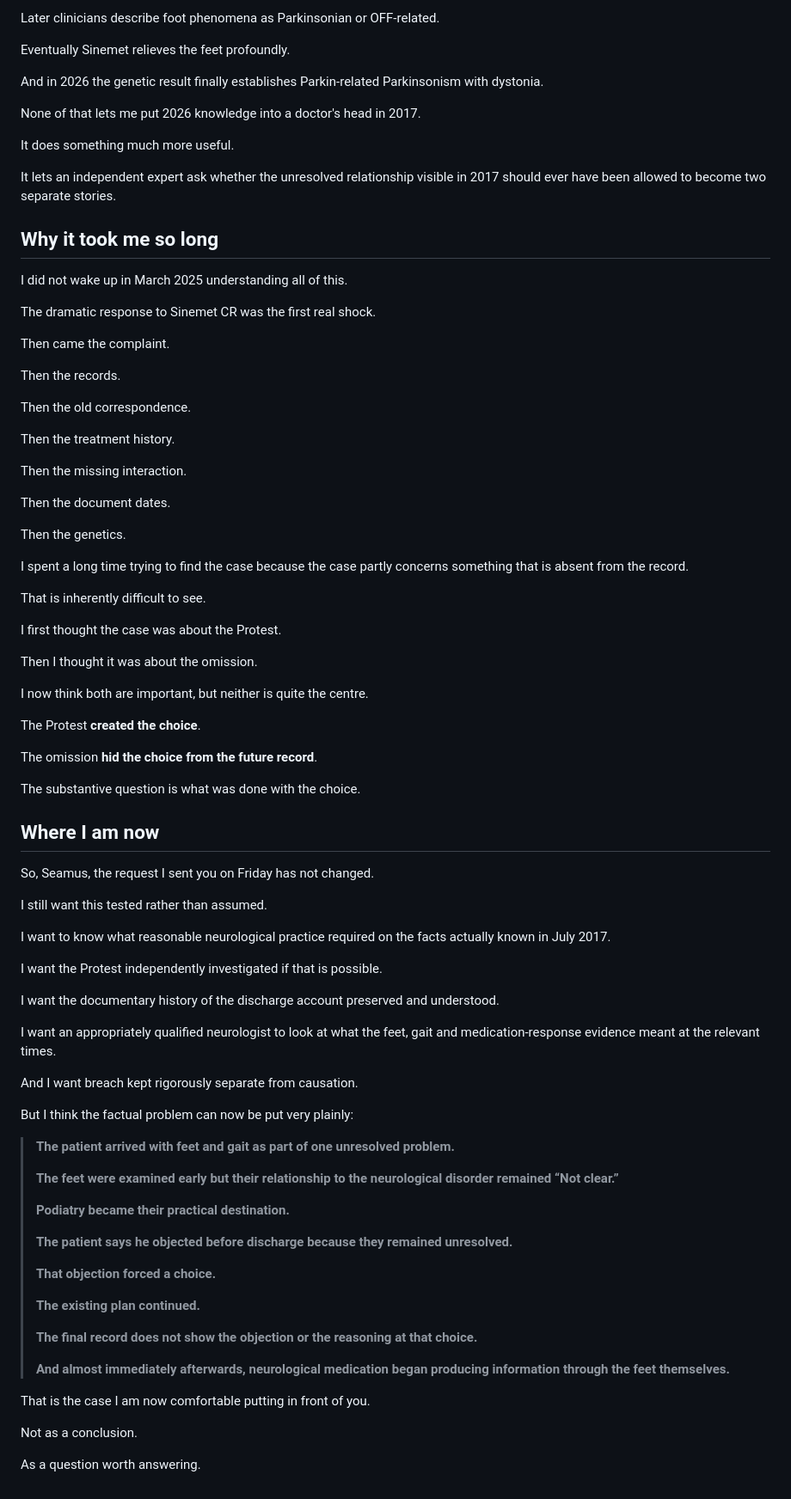
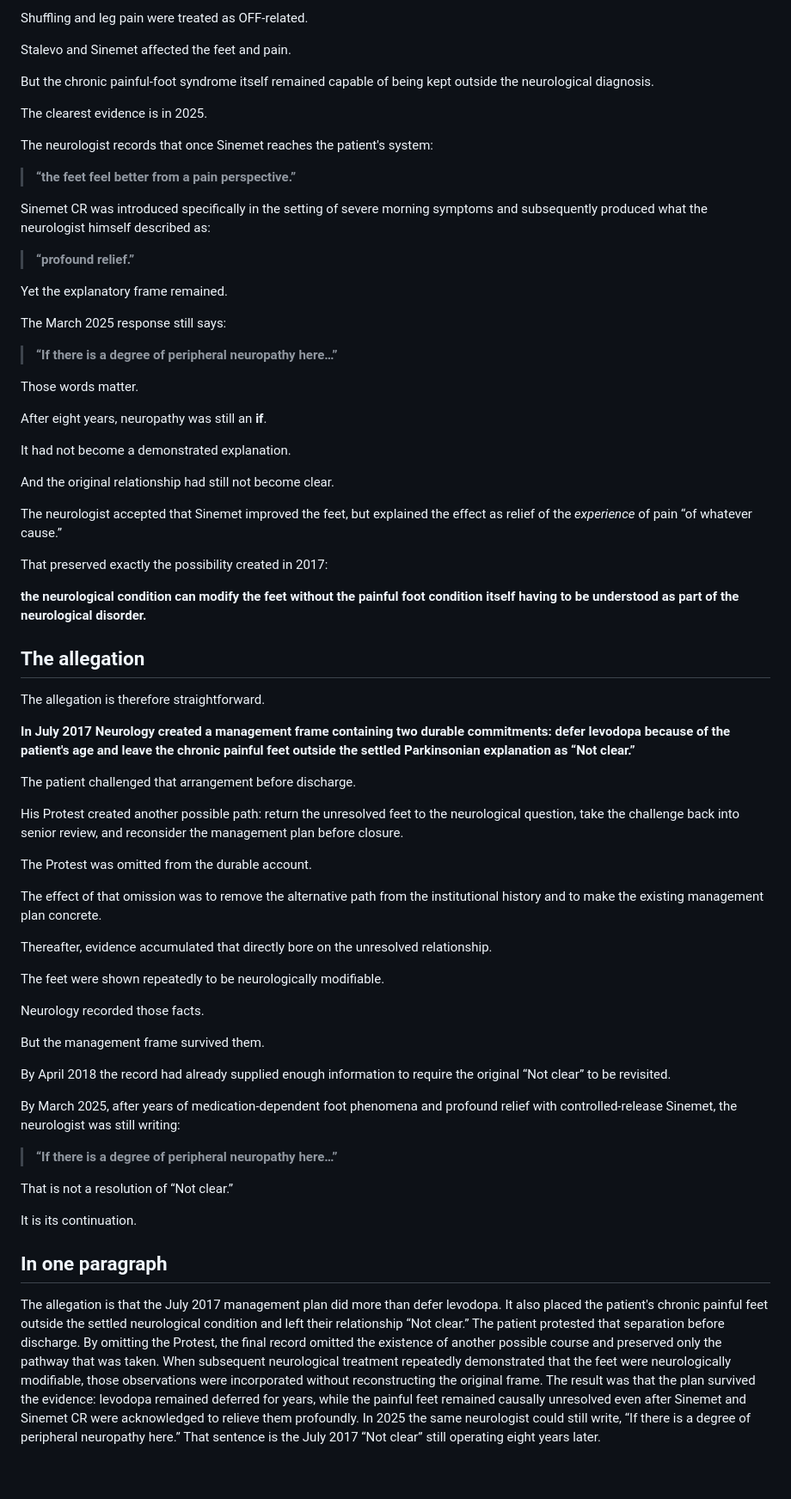
Before and after one commit to TitanicParker/Counsel-Brief, a Markdown page: readme.md, the part around one of its changes. Shown at 86% size. Rendered like a GitHub page.

```diff
--- a/readme.md
+++ b/readme.md
@@ -176,88 +187,72 @@ Withdrawal changes them.
 
-Later clinicians describe foot phenomena as Parkinsonian or OFF-related.
+Shuffling and leg pain were treated as OFF-related.
 
-Eventually Sinemet relieves the feet profoundly.
+Stalevo and Sinemet affected the feet and pain.
 
-And in 2026 the genetic result finally establishes Parkin-related Parkinsonism with dystonia.
+But the chronic painful-foot syndrome itself remained capable of being kept outside the neurological diagnosis.
 
-None of that lets me put 2026 knowledge into a doctor's head in 2017.
+The clearest evidence is in 2025.
 
-It does something much more useful.
+The neurologist records that once Sinemet reaches the patient's system:
 
-It lets an independent expert ask whether the unresolved relationship visible in 2017 should ever have been allowed to become two separate stories.
+> **“the feet feel better from a pain perspective.”**
 
-## Why it took me so long
+Sinemet CR was introduced specifically in the setting of severe morning symptoms and subsequently produced what the neurologist himself described as:
 
-I did not wake up in March 2025 understanding all of this.
+> **“profound relief.”**
 
-The dramatic response to Sinemet CR was the first real shock.
+Yet the explanatory frame remained.
 
-Then came the complaint.
+The March 2025 response still says:
 
-Then the records.
+> **“If there is a degree of peripheral neuropathy here…”**
 
-Then the old correspondence.
+Those words matter.
 
-Then the treatment history.
+After eight years, neuropathy was still an **if**.
 
-Then the missing interaction.
+It had not become a demonstrated explanation.
 
-Then the document dates.
+And the original relationship had still not become clear.
 
-Then the genetics.
+The neurologist accepted that Sinemet improved the feet, but explained the effect as relief of the *experience* of pain “of whatever cause.”
 
-I spent a long time trying to find the case because the case partly concerns something that is absent from the record.
+That preserved exactly the possibility created in 2017:
 
-That is inherently difficult to see.
+**the neurological condition can modify the feet without the painful foot condition itself having to be understood as part of the neurological disorder.**
 
-I first thought the case was about the Protest.
+## The allegation
 
-Then I thought it was about the omission.
+The allegation is therefore straightforward.
 
-I now think both are important, but neither is quite the centre.
+**In July 2017 Neurology created a management frame containing two durable commitments: defer levodopa because of the patient's age and leave the chronic painful feet outside the settled Parkinsonian explanation as “Not clear.”**
 
-The Protest **created the choice**.
+The patient challenged that arrangement before discharge.
 
-The omission **hid the choice from the future record**.
+His Protest created another possible path: return the unresolved feet to the neurological question, take the challenge back into senior review, and reconsider the management plan before closure.
 
-The substantive question is what was done with the choice.
+The Protest was omitted from the durable account.
 
-## Where I am now
+The effect of that omission was to remove the alternative path from the institutional history and to make the existing management plan concrete.
 
-So, Seamus, the request I sent you on Friday has not changed.
+Thereafter, evidence accumulated that directly bore on the unresolved relationship.
 
-I still want this tested rather than assumed.
+The feet were shown repeatedly to be neurologically modifiable.
 
-I want to know what reasonable neurological practice required on the facts actually known in July 2017.
+Neurology recorded those facts.
 
-I want the Protest independently investigated if that is possible.
+But the management frame survived them.
 
-I want the documentary history of the discharge account preserved and understood.
+By April 2018 the record had already supplied enough information to require the original “Not clear” to be revisited.
 
-I want an appropriately qualified neurologist to look at what the feet, gait and medication-response evidence meant at the relevant times.
+By March 2025, after years of medication-dependent foot phenomena and profound relief with controlled-release Sinemet, the neurologist was still writing:
 
-And I want breach kept rigorously separate from causation.
+> **“If there is a degree of peripheral neuropathy here…”**
 
-But I think the factual problem can now be put very plainly:
+That is not a resolution of “Not clear.”
 
-> **The patient arrived with feet and gait as part of one unresolved problem.**
->
-> **The feet were examined early but their relationship to the neurological disorder remained “Not clear.”**
->
-> **Podiatry became their practical destination.**
->
-> **The patient says he objected before discharge because they remained unresolved.**
->
-> **That objection forced a choice.**
->
-> **The existing plan continued.**
->
-> **The final record does not show the objection or the reasoning at that choice.**
->
-> **And almost immediately afterwards, neurological medication began producing information through the feet themselves.**
+It is its continuation.
 
-That is the case I am now comfortable putting in front of you.
+## In one paragraph
 
-Not as a conclusion.
-
-As a question worth answering.
+The allegation is that the July 2017 management plan did more than defer levodopa. It also placed the patient's chronic painful feet outside the settled neurological condition and left their relationship “Not clear.” The patient protested that separation before discharge. By omitting the Protest, the final record omitted the existence of another possible course and preserved only the pathway that was taken. When subsequent neurological treatment repeatedly demonstrated that the feet were neurologically modifiable, those observations were incorporated without reconstructing the original frame. The result was that the plan survived the evidence: levodopa remained deferred for years, while the painful feet remained causally unresolved even after Sinemet and Sinemet CR were acknowledged to relieve them profoundly. In 2025 the same neurologist could still write, “If there is a degree of peripheral neuropathy here.” That sentence is the July 2017 “Not clear” still operating eight years later.
```
Also changed, not shown: other parts of readme.md (+100 -89 lines).
